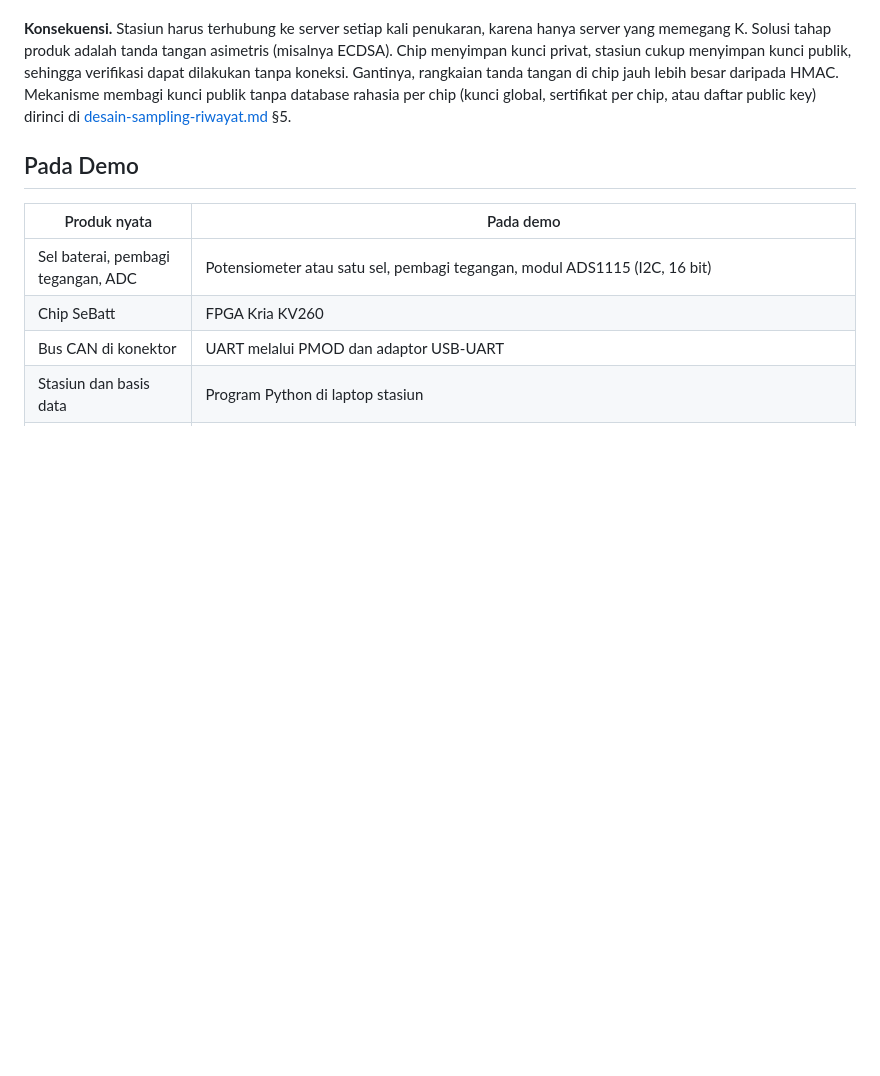
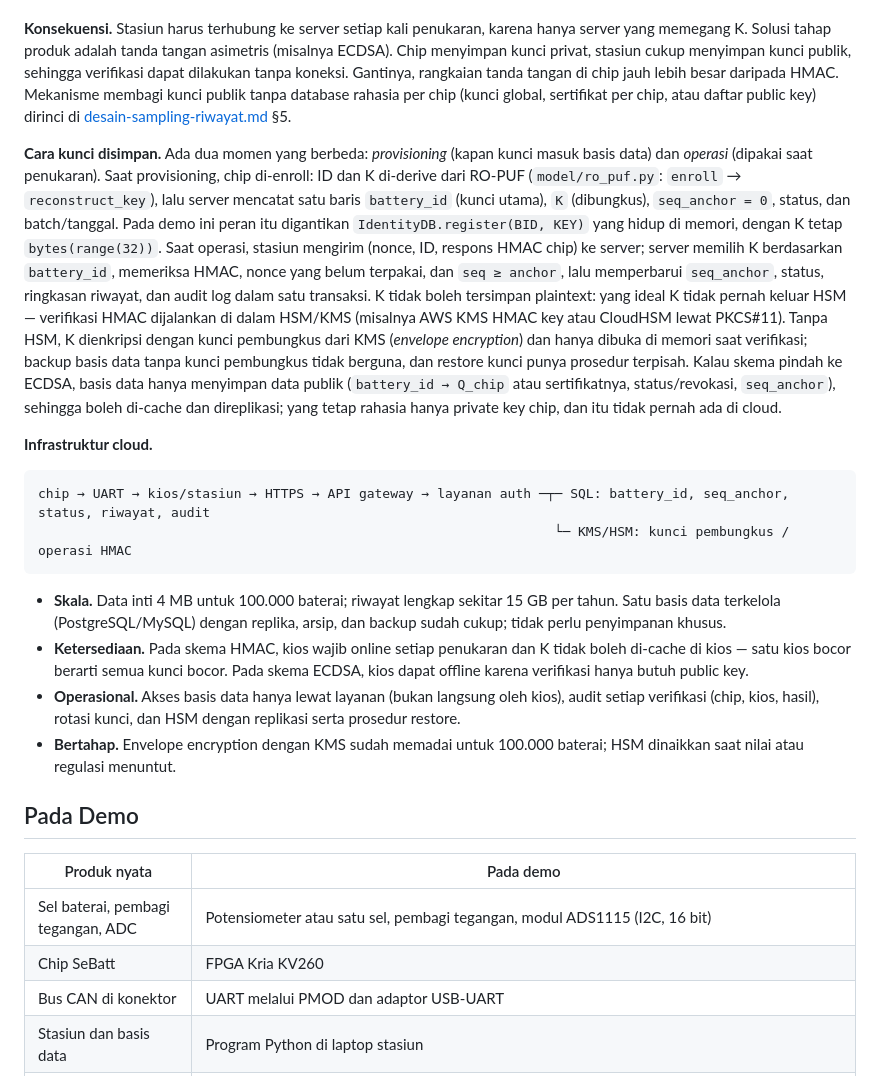
Before and after one commit to AdakHaddad/mirror_NaSChipHack, a Markdown page: docs/catatan-teknis/alur-teknis.md, the part around the change. Rendered like a GitHub page; blank space fills up the shorter version.

Commit message:
docs: document per-chip key storage and cloud database layout

````diff
--- a/docs/catatan-teknis/alur-teknis.md
+++ b/docs/catatan-teknis/alur-teknis.md
@@ -192,6 +192,20 @@ Riwayat juga tidak wajib disimpan utuh. Setelah dinyatakan valid, basis data dap
 
 **Konsekuensi.** Stasiun harus terhubung ke server setiap kali penukaran, karena hanya server yang memegang K. Solusi tahap produk adalah tanda tangan asimetris (misalnya ECDSA). Chip menyimpan kunci privat, stasiun cukup menyimpan kunci publik, sehingga verifikasi dapat dilakukan tanpa koneksi. Gantinya, rangkaian tanda tangan di chip jauh lebih besar daripada HMAC. Mekanisme membagi kunci publik tanpa database rahasia per chip (kunci global, sertifikat per chip, atau daftar public key) dirinci di [desain-sampling-riwayat.md](desain-sampling-riwayat.md) §5.
 
+**Cara kunci disimpan.** Ada dua momen yang berbeda: *provisioning* (kapan kunci masuk basis data) dan *operasi* (dipakai saat penukaran). Saat provisioning, chip di-enroll: ID dan K di-derive dari RO-PUF (`model/ro_puf.py`: `enroll` → `reconstruct_key`), lalu server mencatat satu baris `battery_id` (kunci utama), `K` (dibungkus), `seq_anchor = 0`, status, dan batch/tanggal. Pada demo ini peran itu digantikan `IdentityDB.register(BID, KEY)` yang hidup di memori, dengan K tetap `bytes(range(32))`. Saat operasi, stasiun mengirim (nonce, ID, respons HMAC chip) ke server; server memilih K berdasarkan `battery_id`, memeriksa HMAC, nonce yang belum terpakai, dan `seq ≥ anchor`, lalu memperbarui `seq_anchor`, status, ringkasan riwayat, dan audit log dalam satu transaksi. K tidak boleh tersimpan plaintext: yang ideal K tidak pernah keluar HSM — verifikasi HMAC dijalankan di dalam HSM/KMS (misalnya AWS KMS HMAC key atau CloudHSM lewat PKCS#11). Tanpa HSM, K dienkripsi dengan kunci pembungkus dari KMS (*envelope encryption*) dan hanya dibuka di memori saat verifikasi; backup basis data tanpa kunci pembungkus tidak berguna, dan restore kunci punya prosedur terpisah. Kalau skema pindah ke ECDSA, basis data hanya menyimpan data publik (`battery_id → Q_chip` atau sertifikatnya, status/revokasi, `seq_anchor`), sehingga boleh di-cache dan direplikasi; yang tetap rahasia hanya private key chip, dan itu tidak pernah ada di cloud.
+
+**Infrastruktur cloud.**
+
+```
+chip → UART → kios/stasiun → HTTPS → API gateway → layanan auth ─┬─ SQL: battery_id, seq_anchor, status, riwayat, audit
+                                                                  └─ KMS/HSM: kunci pembungkus / operasi HMAC
+```
+
+- **Skala.** Data inti 4 MB untuk 100.000 baterai; riwayat lengkap sekitar 15 GB per tahun. Satu basis data terkelola (PostgreSQL/MySQL) dengan replika, arsip, dan backup sudah cukup; tidak perlu penyimpanan khusus.
+- **Ketersediaan.** Pada skema HMAC, kios wajib online setiap penukaran dan K tidak boleh di-cache di kios — satu kios bocor berarti semua kunci bocor. Pada skema ECDSA, kios dapat offline karena verifikasi hanya butuh public key.
+- **Operasional.** Akses basis data hanya lewat layanan (bukan langsung oleh kios), audit setiap verifikasi (chip, kios, hasil), rotasi kunci, dan HSM dengan replikasi serta prosedur restore.
+- **Bertahap.** Envelope encryption dengan KMS sudah memadai untuk 100.000 baterai; HSM dinaikkan saat nilai atau regulasi menuntut.
+
 ## Pada Demo
 
 | Produk nyata | Pada demo |
````
